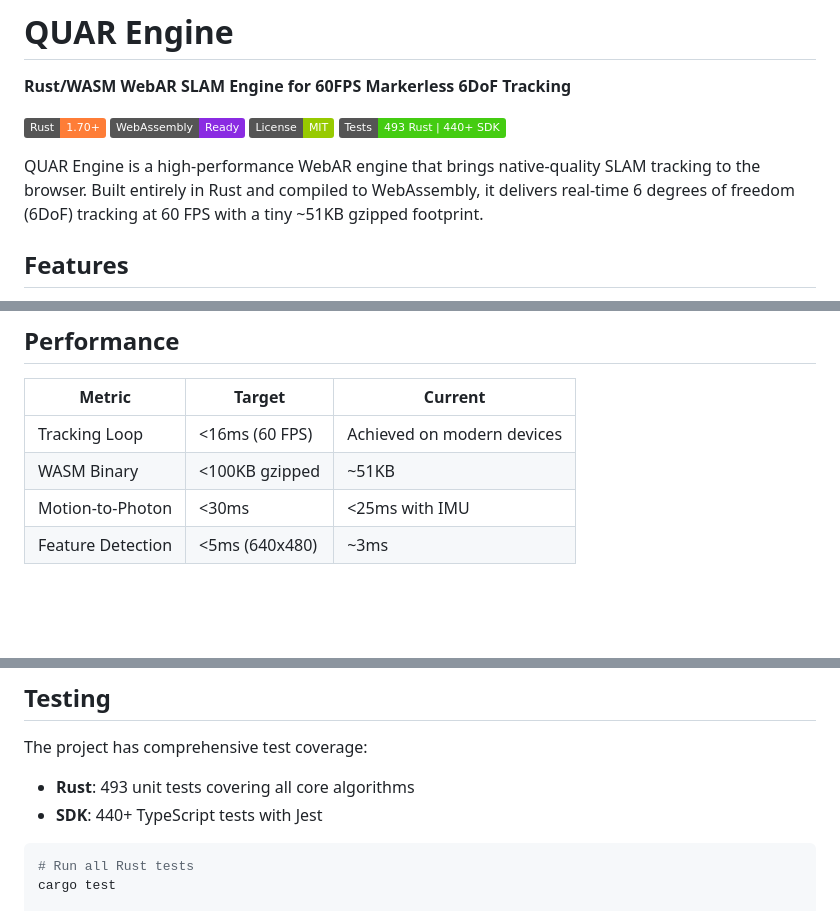
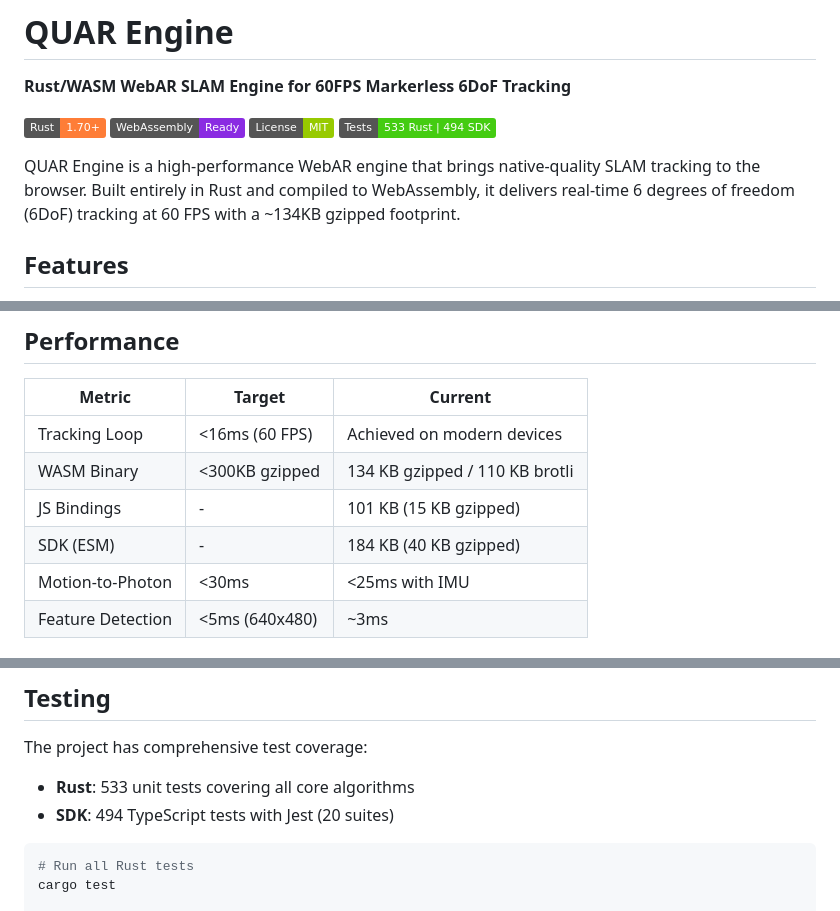
Before and after one commit to FunwayHQ/quar_engine, a Markdown page: README.md, 3 parts joined by grey strips. Drawn GitHub-style; badges without logos; blank space fills up the shorter version.

Commit message:
docs: Update README with latest bundle sizes and test counts
- WASM: 303 KB raw, 134 KB gzipped, 110 KB brotli
- JS bindings: 101 KB (15 KB gzipped)
- SDK ESM: 184 KB (40 KB gzipped)
- Tests: 533 Rust + 494 SDK (was 493 + 440+)
- Add Image Target and QR Detection to demo table

Co-Authored-By: Claude Opus 4.6 <noreply@anthropic.com>

````diff
--- a/README.md
+++ b/README.md
@@ -5,9 +5,9 @@
 [![Rust](https://img.shields.io/badge/Rust-1.70+-orange.svg)](https://www.rust-lang.org/)
 [![WASM](https://img.shields.io/badge/WebAssembly-Ready-blueviolet.svg)](https://webassembly.org/)
 [![License](https://img.shields.io/badge/License-MIT-green.svg)](LICENSE)
-[![Tests](https://img.shields.io/badge/Tests-493%20Rust%20%7C%20440%2B%20SDK-brightgreen.svg)](#testing)
+[![Tests](https://img.shields.io/badge/Tests-533%20Rust%20%7C%20494%20SDK-brightgreen.svg)](#testing)
 
-QUAR Engine is a high-performance WebAR engine that brings native-quality SLAM tracking to the browser. Built entirely in Rust and compiled to WebAssembly, it delivers real-time 6 degrees of freedom (6DoF) tracking at 60 FPS with a tiny ~51KB gzipped footprint.
+QUAR Engine is a high-performance WebAR engine that brings native-quality SLAM tracking to the browser. Built entirely in Rust and compiled to WebAssembly, it delivers real-time 6 degrees of freedom (6DoF) tracking at 60 FPS with a ~134KB gzipped footprint.
 
 ## Features
 
@@ -161,7 +163,9 @@ quar_engine/
 | Metric | Target | Current |
 |--------|--------|---------|
 | Tracking Loop | <16ms (60 FPS) | Achieved on modern devices |
-| WASM Binary | <100KB gzipped | ~51KB |
+| WASM Binary | <300KB gzipped | 134 KB gzipped / 110 KB brotli |
+| JS Bindings | - | 101 KB (15 KB gzipped) |
+| SDK (ESM) | - | 184 KB (40 KB gzipped) |
 | Motion-to-Photon | <30ms | <25ms with IMU |
 | Feature Detection | <5ms (640x480) | ~3ms |
 
@@ -191,8 +195,8 @@ cargo clippy -- -D warnings
 
 The project has comprehensive test coverage:
 
-- **Rust**: 493 unit tests covering all core algorithms
-- **SDK**: 440+ TypeScript tests with Jest
+- **Rust**: 533 unit tests covering all core algorithms
+- **SDK**: 494 TypeScript tests with Jest (20 suites)
 
 ```bash
 # Run all Rust tests
````
Also changed, not shown: other parts of README.md (+2 -0 lines).
